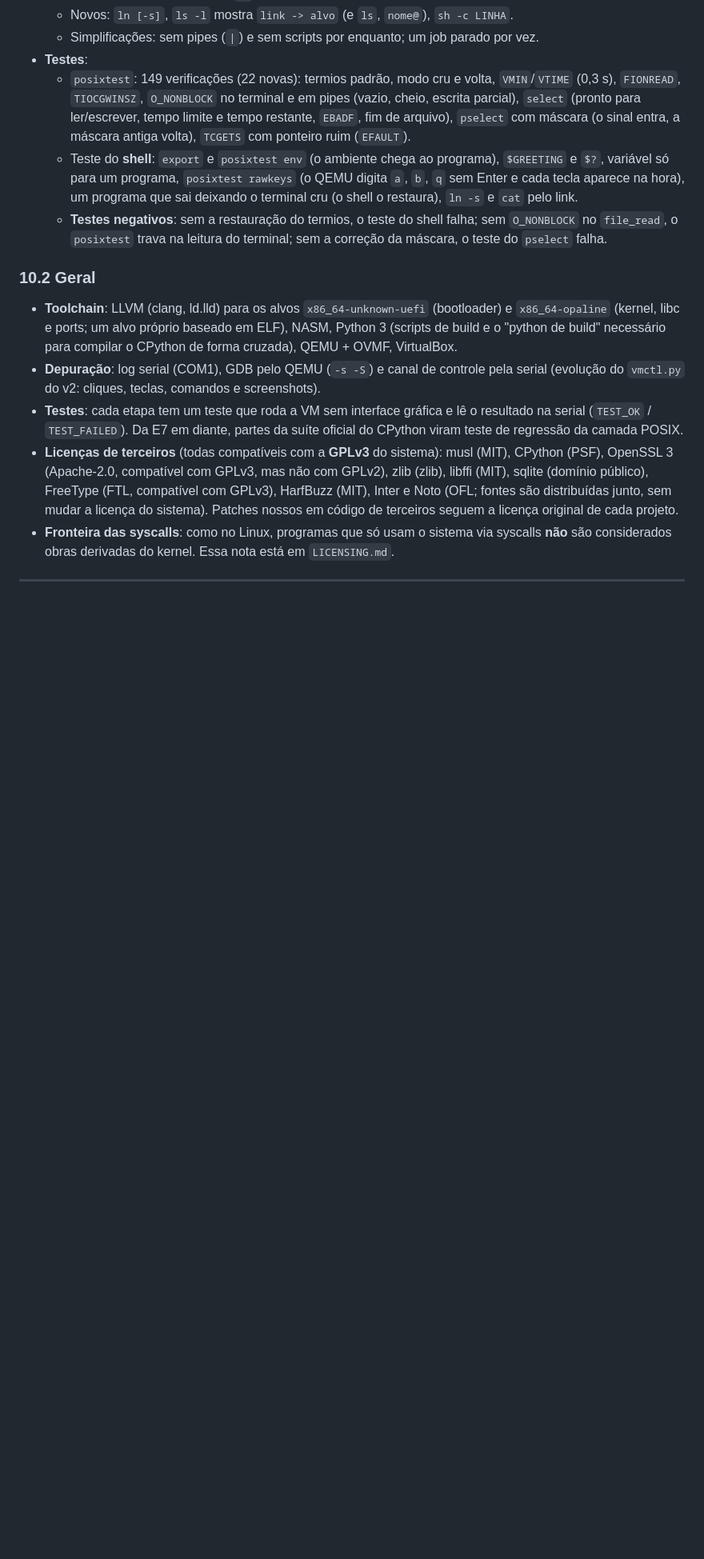
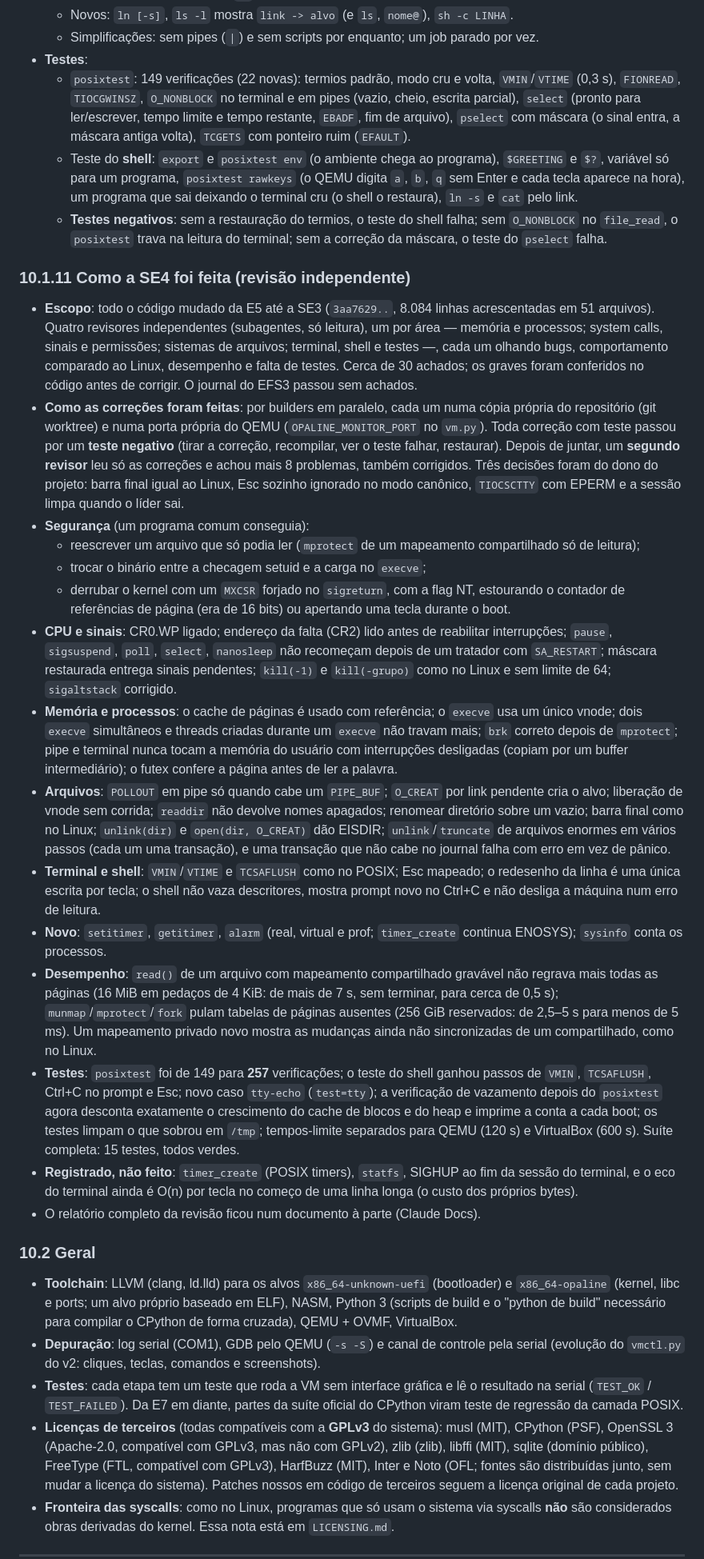
Before and after one commit to kyevat94/OpalineOS, a Markdown page: project.md, the part around one of its changes. Shown at 80% size. GitHub-like rendering; blank space fills up the shorter version.

Commit message:
SE4: independent review done; docs, README screenshot, version 0.6.4-se4
Four independent reviewers read everything changed since E5 (about 30
findings, 6 of them security: a read-only file rewritten through mprotect,
the setuid execve TOCTOU, and four ways for a user program to crash the
kernel). Every fix was made with a test that fails without it; a second
review of the fixes found 8 more, also fixed. Wave 2 added interval timers,
split huge truncations into transactions and removed two quadratic paths.
posixtest: 149 -> 257 checks; full suite (15 tests, QEMU and VirtualBox)
green. project.md 10.1.11 and the decision log describe it.

Co-Authored-By: Claude Opus 5.5 <noreply@anthropic.com>

```diff
--- a/project.md
+++ b/project.md
@@ -1002,6 +1002,58 @@ OpalineOS/
     `file_read`, o `posixtest` trava na leitura do terminal; sem a correção da máscara, o teste do
     `pselect` falha.
 
+### 10.1.11 Como a SE4 foi feita (revisão independente)
+
+- **Escopo**: todo o código mudado da E5 até a SE3 (`3aa7629..`, 8.084 linhas acrescentadas em 51
+  arquivos). Quatro revisores independentes (subagentes, só leitura), um por área — memória e
+  processos; system calls, sinais e permissões; sistemas de arquivos; terminal, shell e testes —,
+  cada um olhando bugs, comportamento comparado ao Linux, desempenho e falta de testes. Cerca de 30
+  achados; os graves foram conferidos no código antes de corrigir. O journal do EFS3 passou sem
+  achados.
+- **Como as correções foram feitas**: por builders em paralelo, cada um numa cópia própria do
+  repositório (git worktree) e numa porta própria do QEMU (`OPALINE_MONITOR_PORT` no `vm.py`).
+  Toda correção com teste passou por um **teste negativo** (tirar a correção, recompilar, ver o teste
+  falhar, restaurar). Depois de juntar, um **segundo revisor** leu só as correções e achou mais 8
+  problemas, também corrigidos. Três decisões foram do dono do projeto: barra final igual ao Linux,
+  Esc sozinho ignorado no modo canônico, `TIOCSCTTY` com EPERM e a sessão limpa quando o líder sai.
+- **Segurança** (um programa comum conseguia):
+  - reescrever um arquivo que só podia ler (`mprotect` de um mapeamento compartilhado só de leitura);
+  - trocar o binário entre a checagem setuid e a carga no `execve`;
+  - derrubar o kernel com um `MXCSR` forjado no `sigreturn`, com a flag NT, estourando o contador de
+    referências de página (era de 16 bits) ou apertando uma tecla durante o boot.
+- **CPU e sinais**: CR0.WP ligado; endereço da falta (CR2) lido antes de reabilitar interrupções;
+  `pause`, `sigsuspend`, `poll`, `select`, `nanosleep` não recomeçam depois de um tratador com
+  `SA_RESTART`; máscara restaurada entrega sinais pendentes; `kill(-1)` e `kill(-grupo)` como no
+  Linux e sem limite de 64; `sigaltstack` corrigido.
+- **Memória e processos**: o cache de páginas é usado com referência; o `execve` usa um único vnode;
+  dois `execve` simultâneos e threads criadas durante um `execve` não travam mais; `brk` correto
+  depois de `mprotect`; pipe e terminal nunca tocam a memória do usuário com interrupções desligadas
+  (copiam por um buffer intermediário); o futex confere a página antes de ler a palavra.
+- **Arquivos**: `POLLOUT` em pipe só quando cabe um `PIPE_BUF`; `O_CREAT` por link pendente cria o
+  alvo; liberação de vnode sem corrida; `readdir` não devolve nomes apagados; renomear diretório
+  sobre um vazio; barra final como no Linux; `unlink(dir)` e `open(dir, O_CREAT)` dão EISDIR;
+  `unlink`/`truncate` de arquivos enormes em vários passos (cada um uma transação), e uma transação
+  que não cabe no journal falha com erro em vez de pânico.
+- **Terminal e shell**: `VMIN`/`VTIME` e `TCSAFLUSH` como no POSIX; Esc mapeado; o redesenho da linha
+  é uma única escrita por tecla; o shell não vaza descritores, mostra prompt novo no Ctrl+C e não
+  desliga a máquina num erro de leitura.
+- **Novo**: `setitimer`, `getitimer`, `alarm` (real, virtual e prof; `timer_create` continua
+  ENOSYS); `sysinfo` conta os processos.
+- **Desempenho**: `read()` de um arquivo com mapeamento compartilhado gravável não regrava mais todas
+  as páginas (16 MiB em pedaços de 4 KiB: de mais de 7 s, sem terminar, para cerca de 0,5 s);
+  `munmap`/`mprotect`/`fork` pulam tabelas de páginas ausentes (256 GiB reservados: de 2,5–5 s para
+  menos de 5 ms). Um mapeamento privado novo mostra as mudanças ainda não sincronizadas de um
+  compartilhado, como no Linux.
+- **Testes**: `posixtest` foi de 149 para **257** verificações; o teste do shell ganhou passos de
+  `VMIN`, `TCSAFLUSH`, Ctrl+C no prompt e Esc; novo caso `tty-echo` (`test=tty`); a verificação de
+  vazamento depois do `posixtest` agora desconta exatamente o crescimento do cache de blocos e do
+  heap e imprime a conta a cada boot; os testes limpam o que sobrou em `/tmp`; tempos-limite
+  separados para QEMU (120 s) e VirtualBox (600 s). Suíte completa: 15 testes, todos verdes.
+- **Registrado, não feito**: `timer_create` (POSIX timers), `statfs`, SIGHUP ao fim da sessão do
+  terminal, e o eco do terminal ainda é O(n) por tecla no começo de uma linha longa (o custo dos
+  próprios bytes).
+- O relatório completo da revisão ficou num documento à parte (Claude Docs).
+
 ### 10.2 Geral
 
 - **Toolchain**: LLVM (clang, ld.lld) para os alvos `x86_64-unknown-uefi` (bootloader) e
```
Also changed, not shown: other parts of project.md (+2 -1 lines), README.md (+5 -2 lines), docs/screenshots/se4-shell.png (added), 2 other files.
